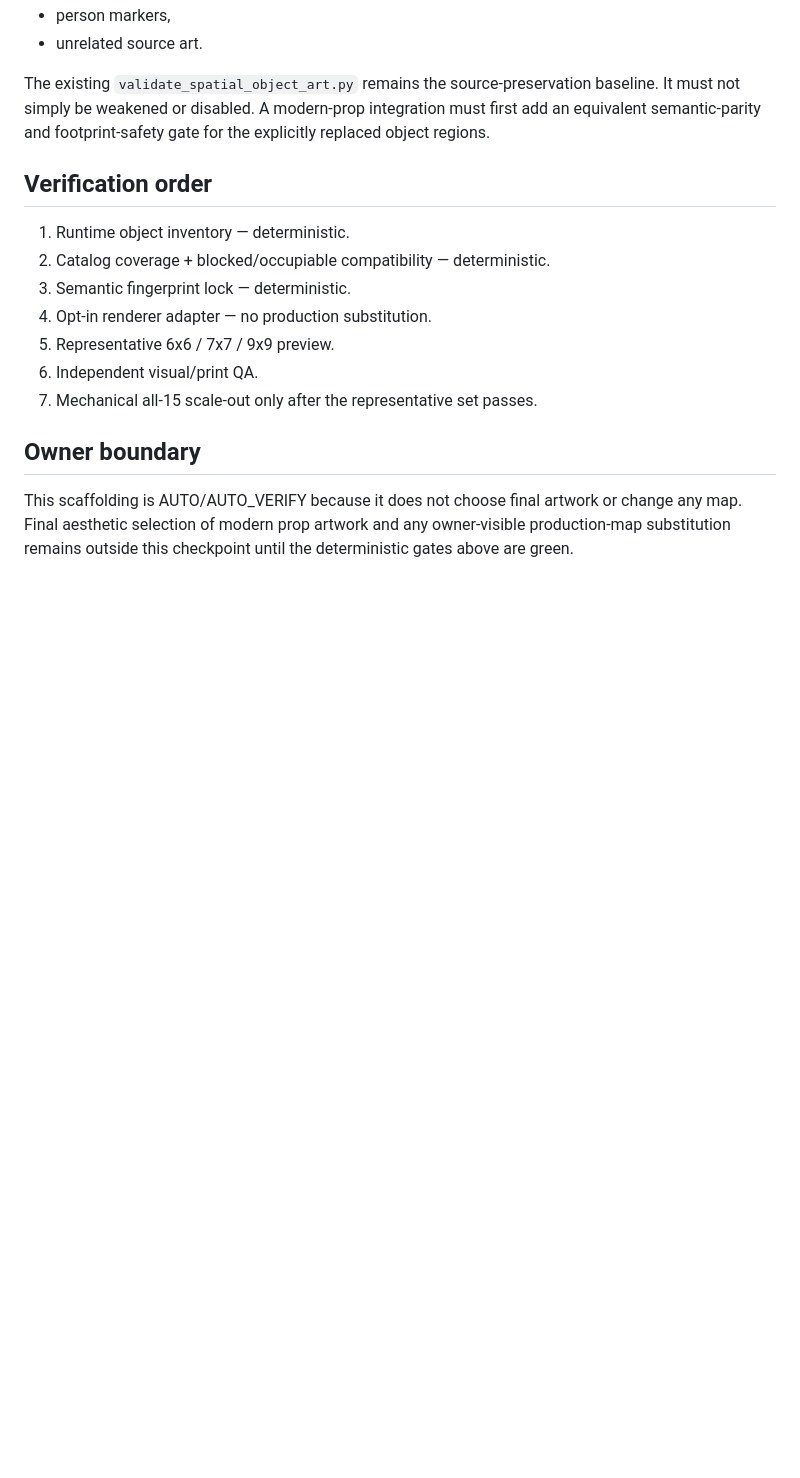
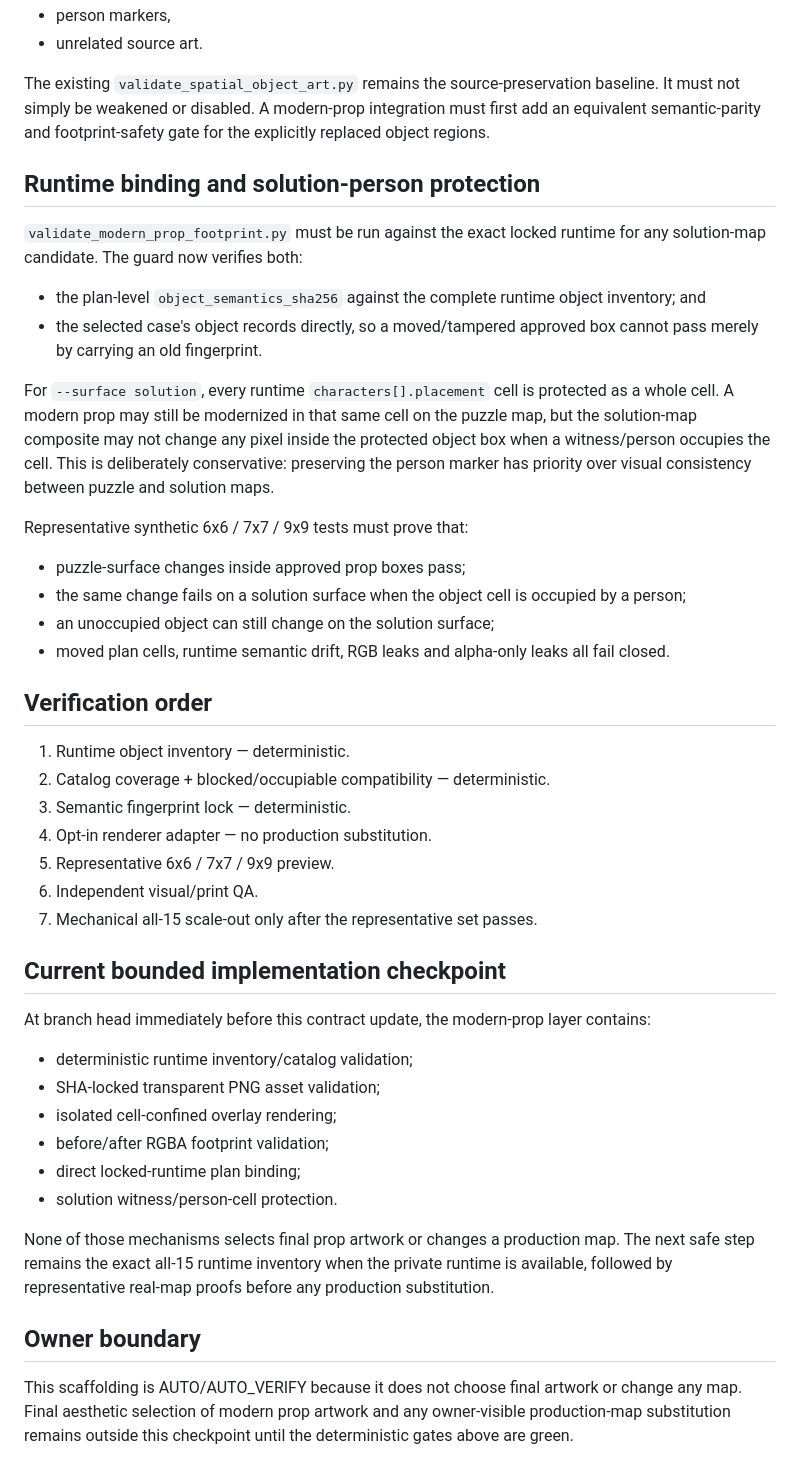
Before and after one commit to riseshineevolve-source/RISE.SHINE.EVOLVE, a Markdown page: tools/detective-book-factory/MODERN_PROP_PRESENTATION_CONTRACT.md, the part around the change. Drawn GitHub-style; blank space fills up the shorter version.

Commit message:
Checkpoint runtime-bound modern prop safety

```diff
--- a/tools/detective-book-factory/MODERN_PROP_PRESENTATION_CONTRACT.md
+++ b/tools/detective-book-factory/MODERN_PROP_PRESENTATION_CONTRACT.md
@@ -112,6 +112,32 @@ baseline. It must not simply be weakened or disabled. A modern-prop integration
 must first add an equivalent semantic-parity and footprint-safety gate for the
 explicitly replaced object regions.
 
+## Runtime binding and solution-person protection
+
+`validate_modern_prop_footprint.py` must be run against the exact locked runtime
+for any solution-map candidate. The guard now verifies both:
+
+- the plan-level `object_semantics_sha256` against the complete runtime object
+  inventory; and
+- the selected case's object records directly, so a moved/tampered approved box
+  cannot pass merely by carrying an old fingerprint.
+
+For `--surface solution`, every runtime `characters[].placement` cell is
+protected as a whole cell. A modern prop may still be modernized in that same
+cell on the puzzle map, but the solution-map composite may not change any pixel
+inside the protected object box when a witness/person occupies the cell. This
+is deliberately conservative: preserving the person marker has priority over
+visual consistency between puzzle and solution maps.
+
+Representative synthetic 6x6 / 7x7 / 9x9 tests must prove that:
+
+- puzzle-surface changes inside approved prop boxes pass;
+- the same change fails on a solution surface when the object cell is occupied
+  by a person;
+- an unoccupied object can still change on the solution surface;
+- moved plan cells, runtime semantic drift, RGB leaks and alpha-only leaks all
+  fail closed.
+
 ## Verification order
 
 1. Runtime object inventory — deterministic.
@@ -122,6 +148,23 @@ explicitly replaced object regions.
 6. Independent visual/print QA.
 7. Mechanical all-15 scale-out only after the representative set passes.
 
+## Current bounded implementation checkpoint
+
+At branch head immediately before this contract update, the modern-prop layer
+contains:
+
+- deterministic runtime inventory/catalog validation;
+- SHA-locked transparent PNG asset validation;
+- isolated cell-confined overlay rendering;
+- before/after RGBA footprint validation;
+- direct locked-runtime plan binding;
+- solution witness/person-cell protection.
+
+None of those mechanisms selects final prop artwork or changes a production map.
+The next safe step remains the exact all-15 runtime inventory when the private
+runtime is available, followed by representative real-map proofs before any
+production substitution.
+
 ## Owner boundary
 
 This scaffolding is AUTO/AUTO_VERIFY because it does not choose final artwork
```
